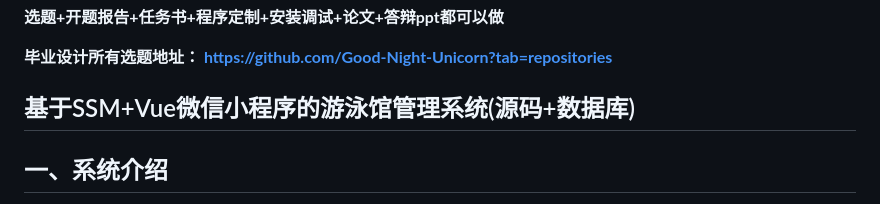
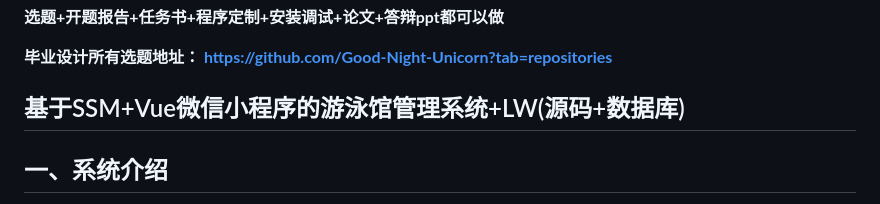
Before and after one commit to Good-Night-Unicorn/Natatorium-management-system-based-on-wechat-mini-program, a Markdown page: README.md, the part around the change. Rendered like a GitHub page.

```diff
--- a/README.md
+++ b/README.md
@@ -9,7 +9,7 @@
 
 **毕业设计所有选题地址： https://github.com/Good-Night-Unicorn?tab=repositories**
 
-## 基于SSM+Vue微信小程序的游泳馆管理系统(源码+数据库)
+## 基于SSM+Vue微信小程序的游泳馆管理系统+LW(源码+数据库)
 
 ## 一、系统介绍
 1.项目由小程序与后台网站组成
```
